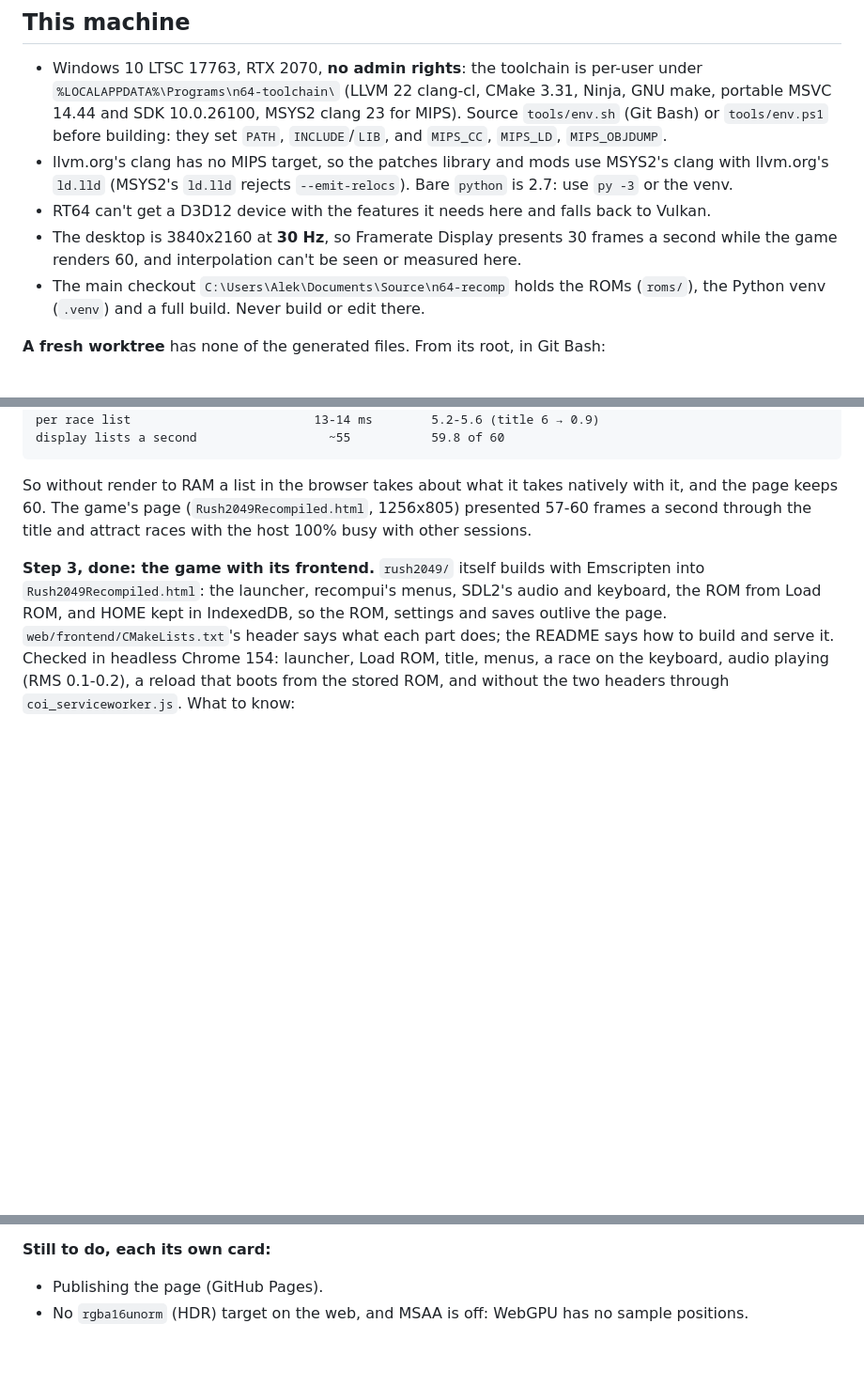
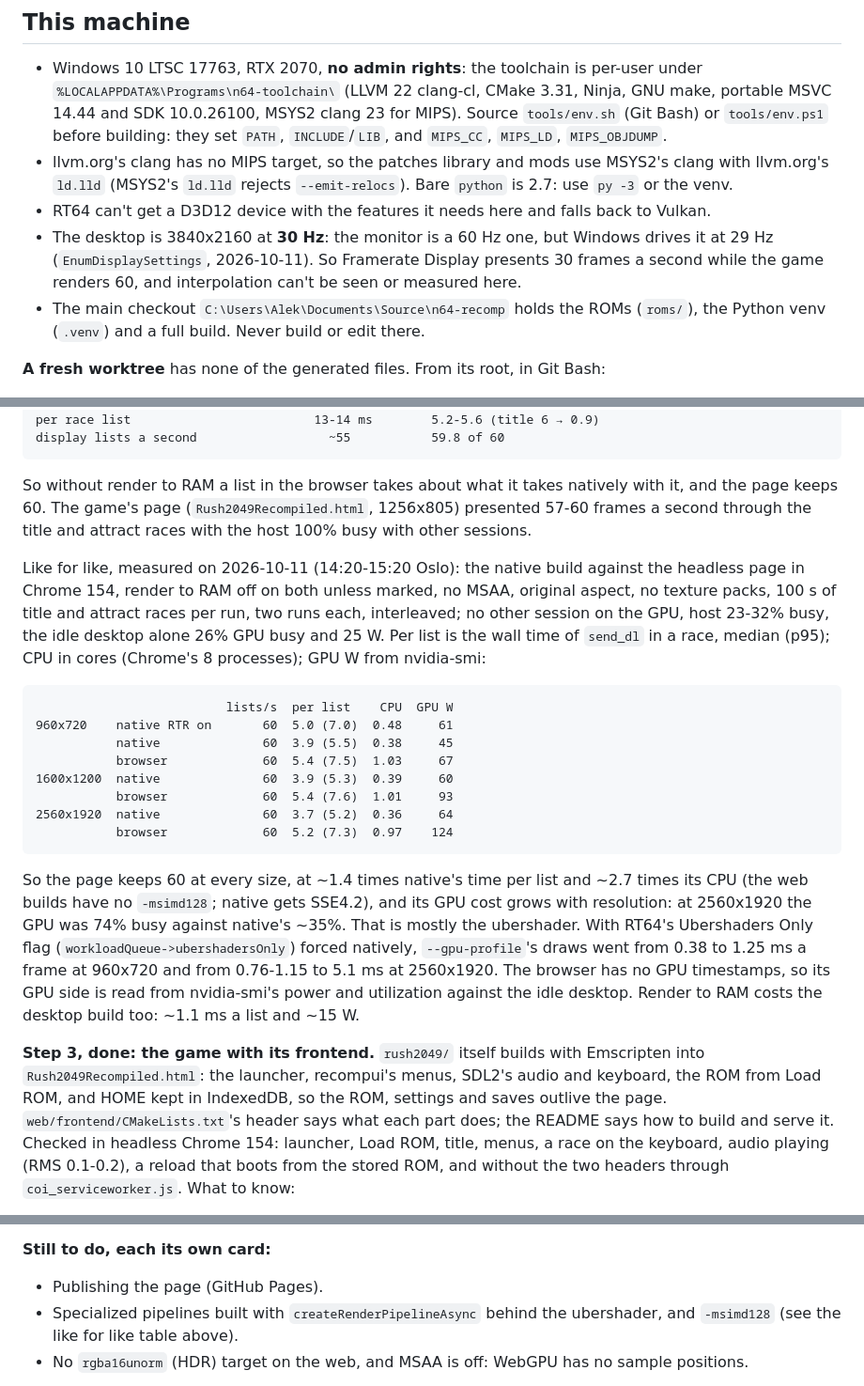
Before and after one commit to amazingalek/rush-2049-recomp, a Markdown page: CLAUDE.md, 3 parts joined by grey strips. Shown at 94% size. GitHub-like rendering; blank space fills up the shorter version.

Commit message:
CLAUDE.md: native against the browser like for like, and the display's 29 Hz
Render to RAM off on both, 960x720 to 2560x1920: the page keeps 60 at every size, at ~1.4 times
native's time per display list and ~2.7 times its CPU, and its GPU cost grows with resolution,
mostly from the ubershader (forced natively: 3x the draws at 960x720, 6x at 2560x1920). Render to
RAM costs the desktop ~1.1 ms a list. The monitor is 60 Hz but Windows drives it at 29.

Co-Authored-By: Claude Opus 5.5 <noreply@anthropic.com>

````diff
--- a/CLAUDE.md
+++ b/CLAUDE.md
@@ -122,8 +122,9 @@ rt64-0005              a high-res replacement on a rect drawn backwards is sampl
 - llvm.org's clang has no MIPS target, so the patches library and mods use MSYS2's clang with llvm.org's `ld.lld`
   (MSYS2's `ld.lld` rejects `--emit-relocs`). Bare `python` is 2.7: use `py -3` or the venv.
 - RT64 can't get a D3D12 device with the features it needs here and falls back to Vulkan.
-- The desktop is 3840x2160 at **30 Hz**, so Framerate Display presents 30 frames a second while the game renders
-  60, and interpolation can't be seen or measured here.
+- The desktop is 3840x2160 at **30 Hz**: the monitor is a 60 Hz one, but Windows drives it at 29 Hz (`EnumDisplaySettings`,
+  2026-10-11). So Framerate Display presents 30 frames a second while the game renders 60, and interpolation can't be
+  seen or measured here.
 - The main checkout `C:\Users\Alek\Documents\Source\n64-recomp` holds the ROMs (`roms/`), the Python venv
   (`.venv`) and a full build. Never build or edit there.
 
@@ -368,6 +369,30 @@ So without render to RAM a list in the browser takes about what it takes nativel
 The game's page (`Rush2049Recompiled.html`, 1256x805) presented 57-60 frames a second through the title and attract
 races with the host 100% busy with other sessions.
 
+Like for like, measured on 2026-10-11 (14:20-15:20 Oslo): the native build against the headless page in Chrome 154,
+render to RAM off on both unless marked, no MSAA, original aspect, no texture packs, 100 s of title and attract races
+per run, two runs each, interleaved; no other session on the GPU, host 23-32% busy, the idle desktop alone 26% GPU
+busy and 25 W. Per list is the wall time of `send_dl` in a race, median (p95); CPU in cores (Chrome's 8 processes);
+GPU W from nvidia-smi:
+
+```
+                          lists/s  per list    CPU  GPU W
+960x720    native RTR on       60  5.0 (7.0)  0.48     61
+           native              60  3.9 (5.5)  0.38     45
+           browser             60  5.4 (7.5)  1.03     67
+1600x1200  native              60  3.9 (5.3)  0.39     60
+           browser             60  5.4 (7.6)  1.01     93
+2560x1920  native              60  3.7 (5.2)  0.36     64
+           browser             60  5.2 (7.3)  0.97    124
+```
+
+So the page keeps 60 at every size, at ~1.4 times native's time per list and ~2.7 times its CPU (the web builds have
+no `-msimd128`; native gets SSE4.2), and its GPU cost grows with resolution: at 2560x1920 the GPU was 74% busy against
+native's ~35%. That is mostly the ubershader. With RT64's Ubershaders Only flag (`workloadQueue->ubershadersOnly`)
+forced natively, `--gpu-profile`'s draws went from 0.38 to 1.25 ms a frame at 960x720 and from 0.76-1.15 to 5.1 ms
+at 2560x1920. The browser has no GPU timestamps, so its GPU side is read from nvidia-smi's power and utilization
+against the idle desktop. Render to RAM costs the desktop build too: ~1.1 ms a list and ~15 W.
+
 **Step 3, done: the game with its frontend.** `rush2049/` itself builds with Emscripten into
 `Rush2049Recompiled.html`: the launcher, recompui's menus, SDL2's audio and keyboard, the ROM from Load ROM, and
 HOME kept in IndexedDB, so the ROM, settings and saves outlive the page. `web/frontend/CMakeLists.txt`'s header says
@@ -394,6 +419,8 @@ without the two headers through `coi_serviceworker.js`. What to know:
 **Still to do, each its own card:**
 
 - Publishing the page (GitHub Pages).
+- Specialized pipelines built with `createRenderPipelineAsync` behind the ubershader, and `-msimd128` (see the like
+  for like table above).
 - No `rgba16unorm` (HDR) target on the web, and MSAA is off: WebGPU has no sample positions.
 
 Mods stay off on the web: the live recompiler (sljit) emits machine code, and a wasm port of it would have to emit
````
